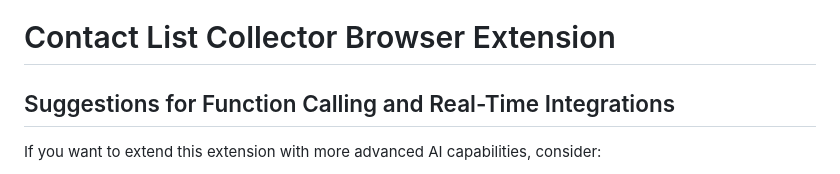
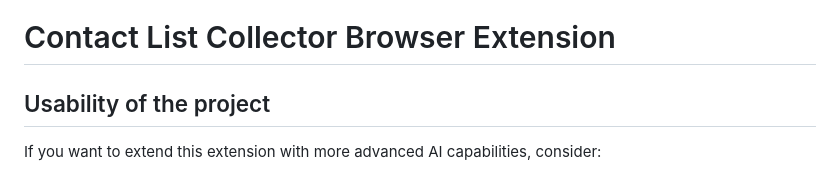
Before and after one commit to CO-FUN/Google-Maps-Contact-List, a Markdown page: README.md, the part around the change. Drawn GitHub-style.

Commit message:
feat: readme

```diff
--- a/README.md
+++ b/README.md
@@ -1,6 +1,6 @@
 # Contact List Collector Browser Extension
 
-## Suggestions for Function Calling and Real-Time Integrations
+## Usability of the project
 
 If you want to extend this extension with more advanced AI capabilities, consider:
 
```
